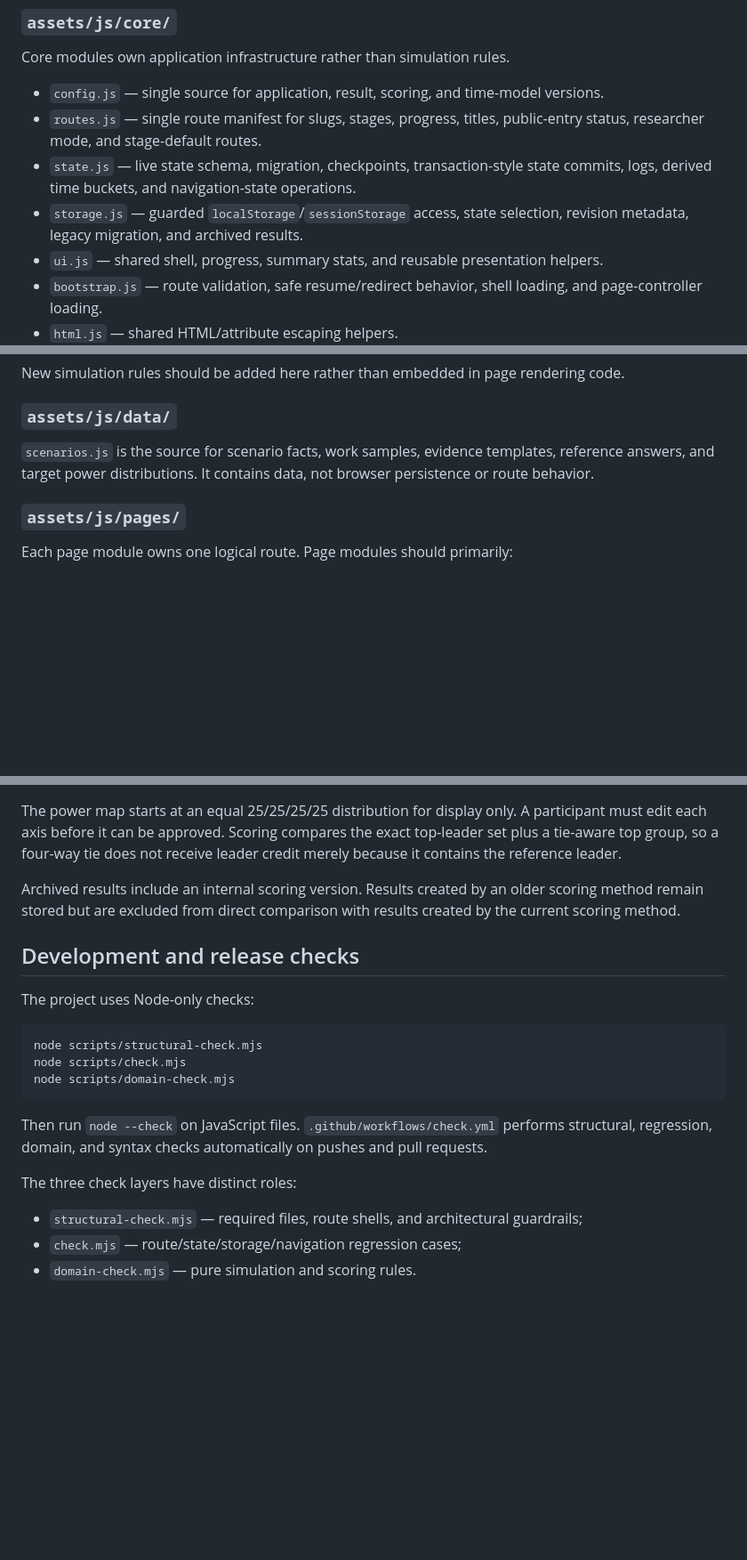
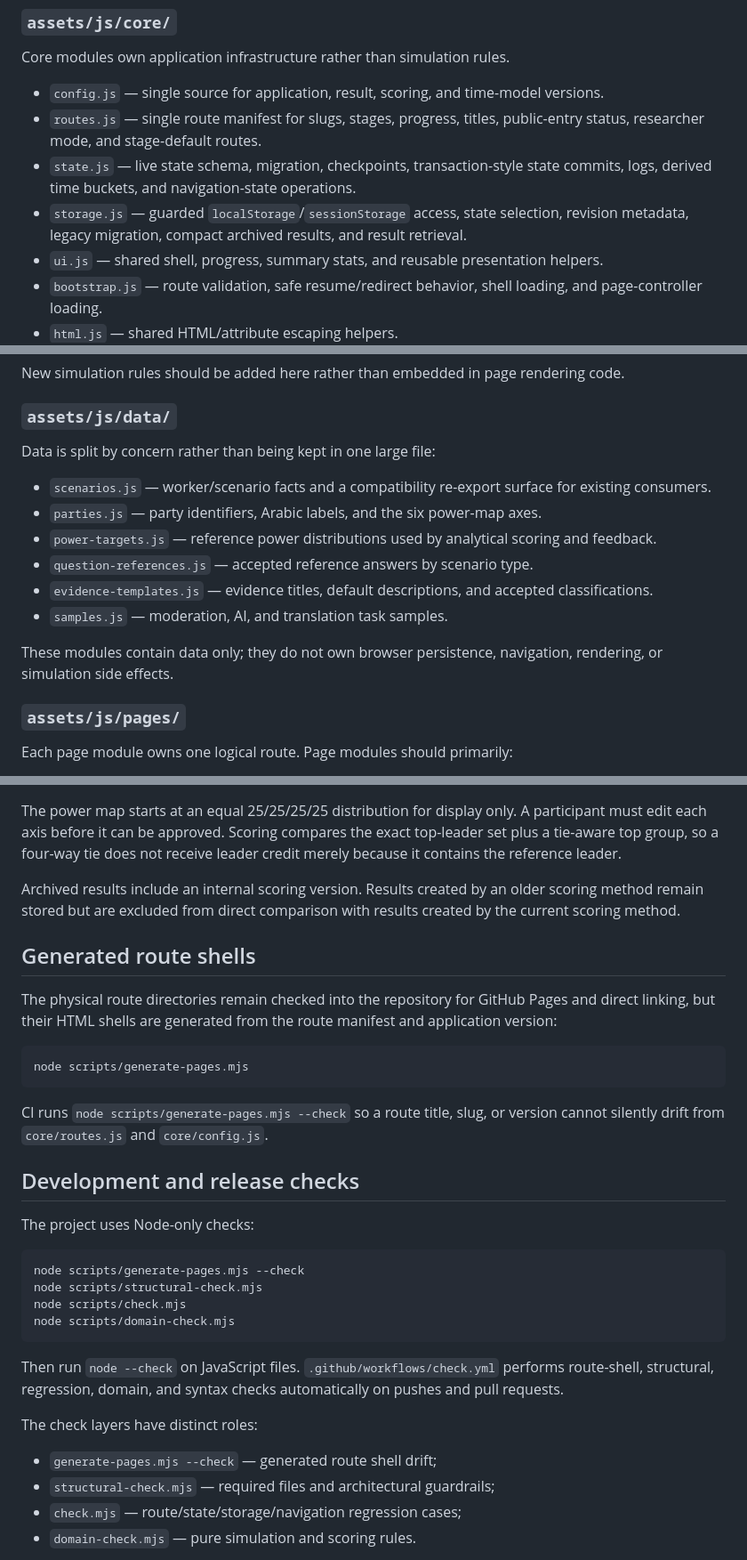
Before and after one commit to moeltaher/taskbridge-game, a Markdown page: ARCHITECTURE.md, 3 parts joined by grey strips. Shown at 89% size. Rendered like a GitHub page; blank space fills up the shorter version.

Commit message:
Document split data modules

````diff
--- a/ARCHITECTURE.md
+++ b/ARCHITECTURE.md
@@ -30,7 +30,7 @@ Core modules own application infrastructure rather than simulation rules.
 - `config.js` — single source for application, result, scoring, and time-model versions.
 - `routes.js` — single route manifest for slugs, stages, progress, titles, public-entry status, researcher mode, and stage-default routes.
 - `state.js` — live state schema, migration, checkpoints, transaction-style state commits, logs, derived time buckets, and navigation-state operations.
-- `storage.js` — guarded `localStorage`/`sessionStorage` access, state selection, revision metadata, legacy migration, and archived results.
+- `storage.js` — guarded `localStorage`/`sessionStorage` access, state selection, revision metadata, legacy migration, compact archived results, and result retrieval.
 - `ui.js` — shared shell, progress, summary stats, and reusable presentation helpers.
 - `bootstrap.js` — route validation, safe resume/redirect behavior, shell loading, and page-controller loading.
 - `html.js` — shared HTML/attribute escaping helpers.
@@ -53,7 +53,16 @@ New simulation rules should be added here rather than embedded in page rendering
 
 ### `assets/js/data/`
 
-`scenarios.js` is the source for scenario facts, work samples, evidence templates, reference answers, and target power distributions. It contains data, not browser persistence or route behavior.
+Data is split by concern rather than being kept in one large file:
+
+- `scenarios.js` — worker/scenario facts and a compatibility re-export surface for existing consumers.
+- `parties.js` — party identifiers, Arabic labels, and the six power-map axes.
+- `power-targets.js` — reference power distributions used by analytical scoring and feedback.
+- `question-references.js` — accepted reference answers by scenario type.
+- `evidence-templates.js` — evidence titles, default descriptions, and accepted classifications.
+- `samples.js` — moderation, AI, and translation task samples.
+
+These modules contain data only; they do not own browser persistence, navigation, rendering, or simulation side effects.
 
 ### `assets/js/pages/`
 
@@ -119,21 +128,33 @@ The power map starts at an equal 25/25/25/25 distribution for display only. A pa
 
 Archived results include an internal scoring version. Results created by an older scoring method remain stored but are excluded from direct comparison with results created by the current scoring method.
 
+## Generated route shells
+
+The physical route directories remain checked into the repository for GitHub Pages and direct linking, but their HTML shells are generated from the route manifest and application version:
+
+```bash
+node scripts/generate-pages.mjs
+```
+
+CI runs `node scripts/generate-pages.mjs --check` so a route title, slug, or version cannot silently drift from `core/routes.js` and `core/config.js`.
+
 ## Development and release checks
 
 The project uses Node-only checks:
 
 ```bash
+node scripts/generate-pages.mjs --check
 node scripts/structural-check.mjs
 node scripts/check.mjs
 node scripts/domain-check.mjs
 ```
 
-Then run `node --check` on JavaScript files. `.github/workflows/check.yml` performs structural, regression, domain, and syntax checks automatically on pushes and pull requests.
+Then run `node --check` on JavaScript files. `.github/workflows/check.yml` performs route-shell, structural, regression, domain, and syntax checks automatically on pushes and pull requests.
 
-The three check layers have distinct roles:
+The check layers have distinct roles:
 
-- `structural-check.mjs` — required files, route shells, and architectural guardrails;
+- `generate-pages.mjs --check` — generated route shell drift;
+- `structural-check.mjs` — required files and architectural guardrails;
 - `check.mjs` — route/state/storage/navigation regression cases;
 - `domain-check.mjs` — pure simulation and scoring rules.
 
````
Also changed, not shown: other parts of ARCHITECTURE.md (+2 -2 lines).
